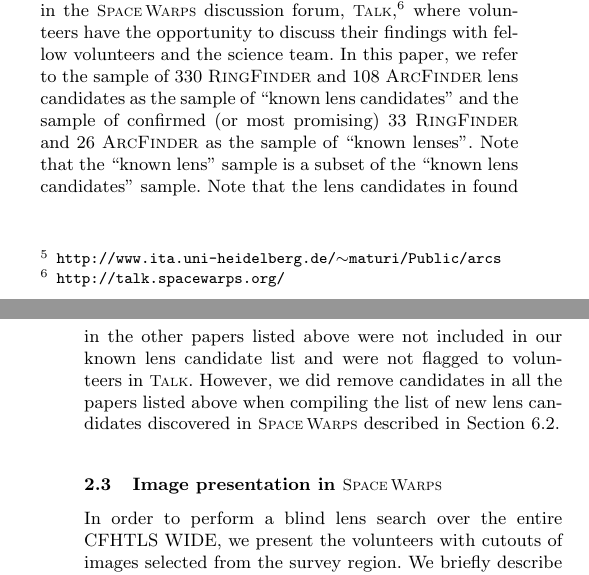
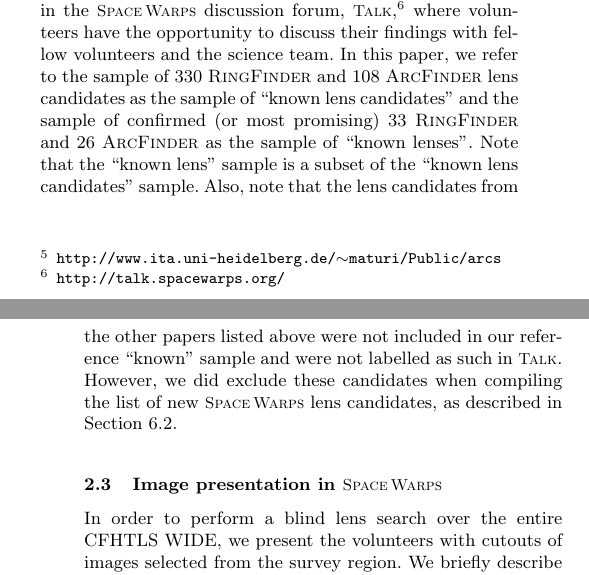
Before and after one commit to drphilmarshall/SpaceWarps, a LaTeX paper (doc/sw-cfhtls.tex): two parts of the columns of pages 3 and 4 of 23, joined at a grey line, cut so that both start at the same text. Compiled offline with pdfLaTeX; a LaTeX package or settings file that is missing is left out.

Commit message:
anu made a few more minor mods

```diff
--- a/doc/sw-cfhtls.tex
+++ b/doc/sw-cfhtls.tex
@@ -320,7 +320,11 @@ science team. In this paper, we refer to the sample of 330 \rf and 108
 \af lens candidates as the sample of ``known lens candidates'' and the
 sample of confirmed (or most promising) 33 \rf and 26 \af as the sample
 of ``known lenses''. Note that the ``known lens'' sample is a subset of
-the ``known lens candidates'' sample. Note that the lens candidates in found in the other papers listed above were not included in our known lens candidate list and were not flagged to volunteers in \Talk. However, we did remove candidates in all the papers listed above when compiling the list of new lens candidates discovered in \sw described in \Sref{sec:results:newcand}.
+the ``known lens candidates'' sample. Also, note that the lens
+candidates from the other papers listed above were not included in our
+reference ``known'' sample and were not labelled as such in \Talk.
+However, we did exclude these candidates when compiling the list of new
+\sw lens candidates, as described in \Sref{sec:results:newcand}.
 
 %%%%%%%%%%%%%%%%%%%%%%%%%%%%%%%%%%%%%%%%%%%%%%%%%%%%%%%%%%%%%%%%%%%%%%%%%%%%%%
 
```
Also changed, not shown: doc/sw-cfhtls.tex (17 more changed lines).
